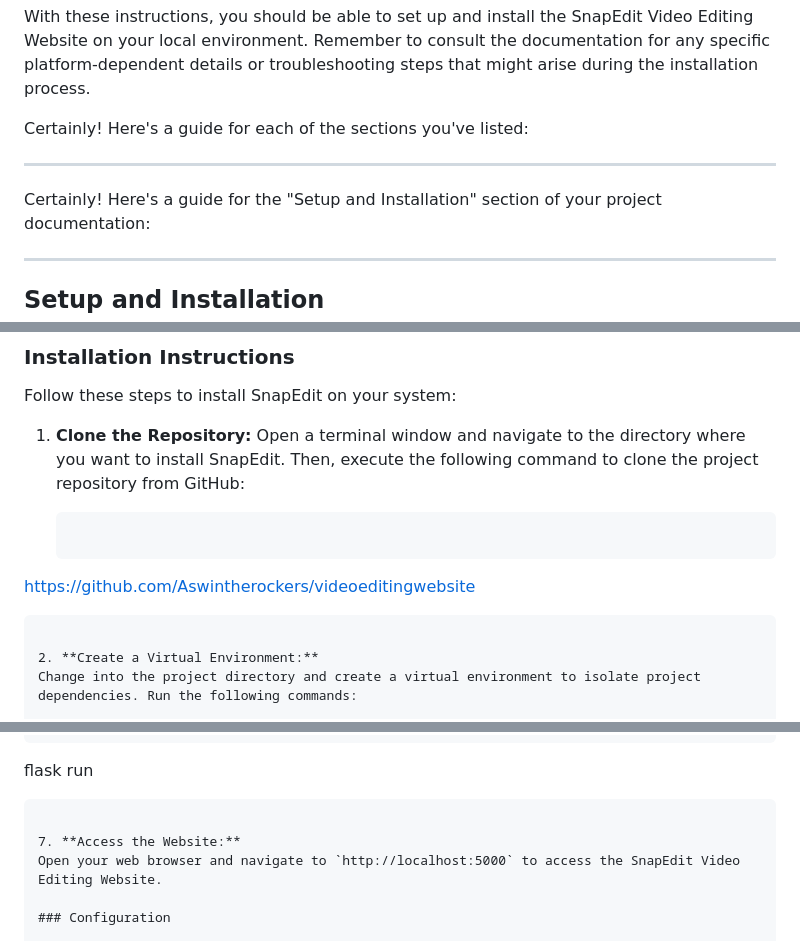
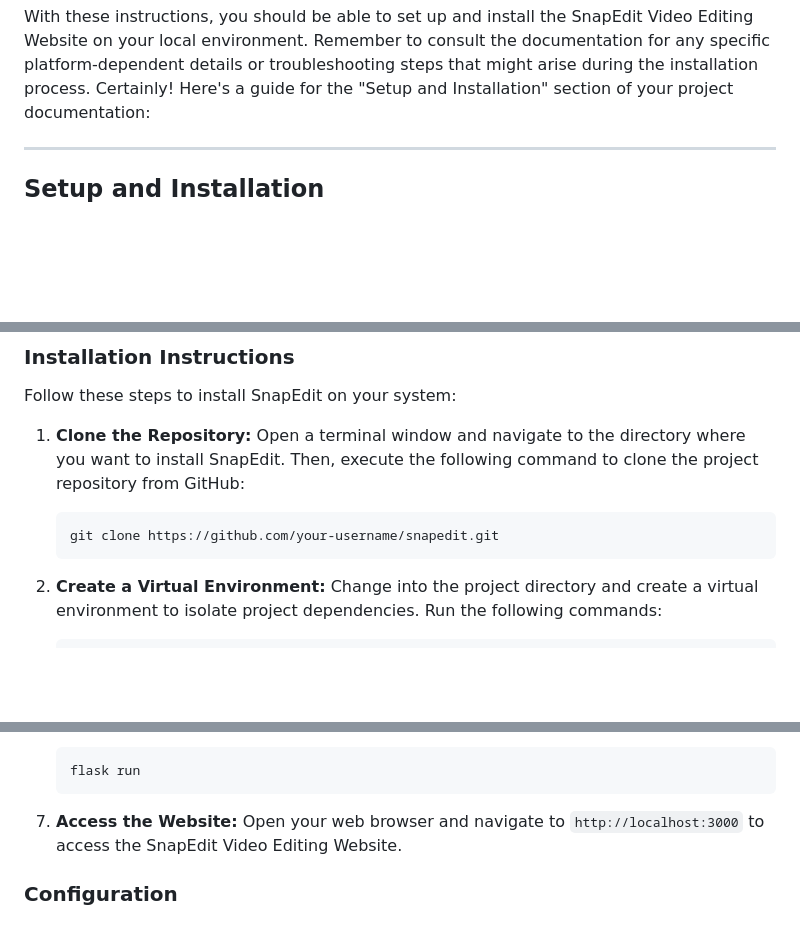
Before and after one commit to Aswintherockers/videoeditingwebsite, a Markdown page: README.md, 3 parts joined by grey strips. Drawn GitHub-style; blank space fills up the shorter version.

````diff
--- a/README.md
+++ b/README.md
@@ -39,11 +39,6 @@ SnapEdit's configuration can be customized to suit your preferences. Configurati
 Make sure to review the configuration options and update them as required before running the application.
 ---
 With these instructions, you should be able to set up and install the SnapEdit Video Editing Website on your local environment. Remember to consult the documentation for any specific platform-dependent details or troubleshooting steps that might arise during the installation process.
-
-
-Certainly! Here's a guide for each of the sections you've listed:
-
----
 Certainly! Here's a guide for the "Setup and Installation" section of your project documentation:
 
 ---
@@ -71,7 +66,7 @@ Follow these steps to install SnapEdit on your system:
    Open a terminal window and navigate to the directory where you want to install SnapEdit. Then, execute the following command to clone the project repository from GitHub:
 
    ```
-https://github.com/Aswintherockers/videoeditingwebsite
+   git clone https://github.com/your-username/snapedit.git
    ```
 
 2. **Create a Virtual Environment:**
@@ -110,7 +105,7 @@ https://github.com/Aswintherockers/videoeditingwebsite
    ```
 
 7. **Access the Website:**
-   Open your web browser and navigate to `http://localhost:5000` to access the SnapEdit Video Editing Website.
+   Open your web browser and navigate to `http://localhost:3000` to access the SnapEdit Video Editing Website.
 
 ### Configuration
 
````
